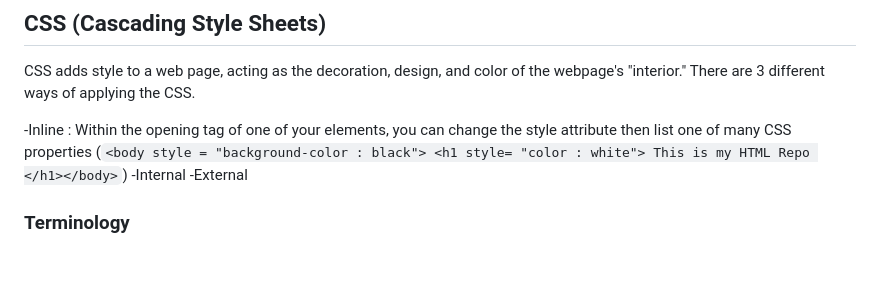
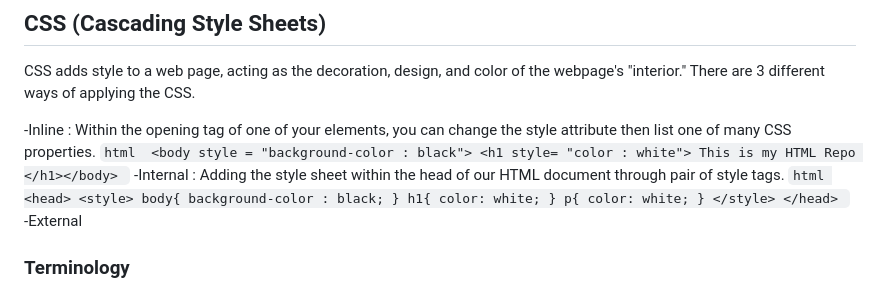
Before and after one commit to Sripo/HTML_CSS, a Markdown page: README.md, the part around the change. Drawn GitHub-style; blank space fills up the shorter version.

````diff
--- a/README.md
+++ b/README.md
@@ -319,8 +319,26 @@ The form tag is used to create an HTML form for user input and submission. It co
 ## **CSS (Cascading Style Sheets)**
 CSS adds style to a web page, acting as the decoration, design, and color of the webpage's "interior." There are 3 different ways of applying the CSS.
 
--Inline : Within the opening tag of one of your elements, you can change the style attribute then list one of many CSS properties (`<body style = "background-color : black"> <h1 style= "color : white"> This is my HTML Repo </h1></body>`)
--Internal
+-Inline : Within the opening tag of one of your elements, you can change the style attribute then list one of many CSS properties.
+    ```html
+       <body style = "background-color : black"> <h1 style= "color : white"> This is my HTML Repo </h1></body>
+       ```
+-Internal : Adding the style sheet within the head of our HTML document through pair of style tags.
+    ```html
+    <head>
+      <style>
+         body{
+            background-color : black;
+         }
+         h1{
+         color: white;
+         }
+         p{
+         color: white;
+         }
+      </style>
+    </head>
+    ```
 -External
 
 ### Terminology
````
